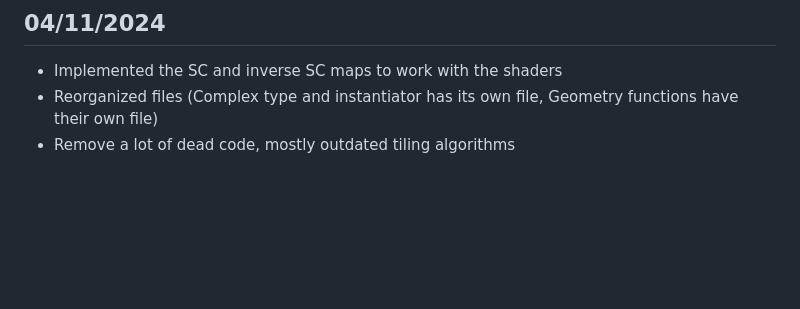
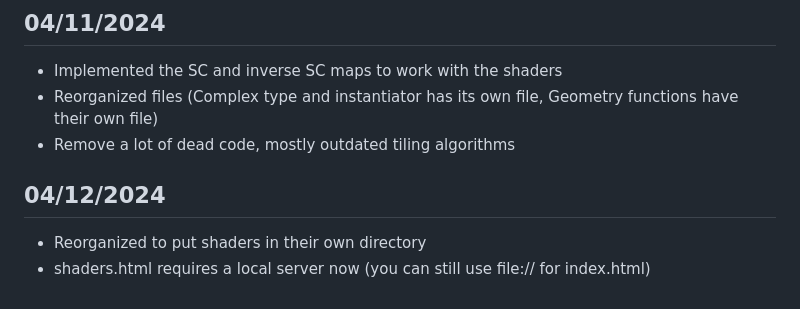
Before and after one commit to sam-lb/PoincareTessellation, a Markdown page: changelog.md, the part around the change. Drawn GitHub-style; blank space fills up the shorter version.

Commit message:
update changelog

```diff
--- a/changelog.md
+++ b/changelog.md
@@ -52,3 +52,8 @@
 - Implemented the SC and inverse SC maps to work with the shaders
 - Reorganized files (Complex type and instantiator has its own file, Geometry functions have their own file)
 - Remove a lot of dead code, mostly outdated tiling algorithms
+
+## 04/12/2024
+
+- Reorganized to put shaders in their own directory
+- shaders.html requires a local server now (you can still use file:// for index.html)
```
